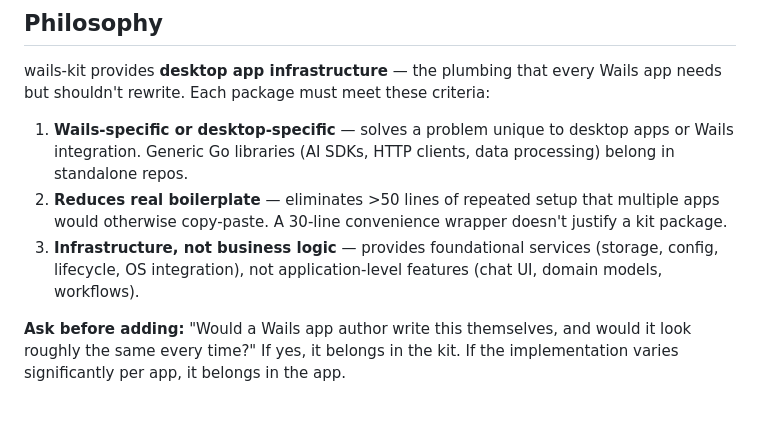
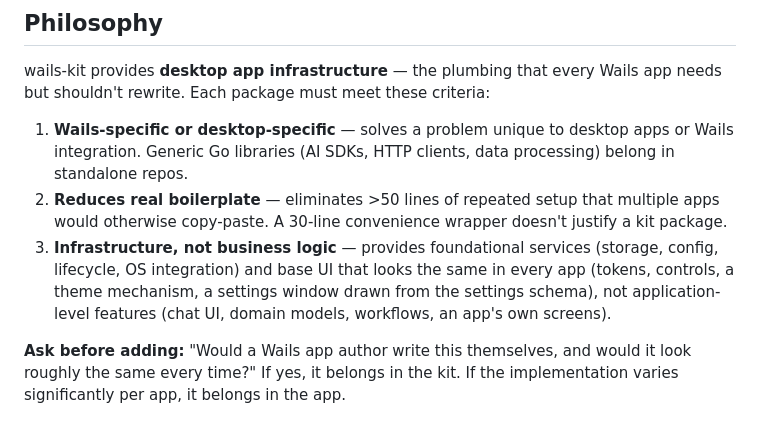
Before and after one commit to jrschumacher/wails-kit, a Markdown page: CLAUDE.md, the part around the change. GitHub-like rendering.

```diff
--- a/CLAUDE.md
+++ b/CLAUDE.md
@@ -10,7 +10,7 @@ wails-kit provides **desktop app infrastructure** — the plumbing that every Wa
 
 1. **Wails-specific or desktop-specific** — solves a problem unique to desktop apps or Wails integration. Generic Go libraries (AI SDKs, HTTP clients, data processing) belong in standalone repos.
 2. **Reduces real boilerplate** — eliminates >50 lines of repeated setup that multiple apps would otherwise copy-paste. A 30-line convenience wrapper doesn't justify a kit package.
-3. **Infrastructure, not business logic** — provides foundational services (storage, config, lifecycle, OS integration), not application-level features (chat UI, domain models, workflows).
+3. **Infrastructure, not business logic** — provides foundational services (storage, config, lifecycle, OS integration) and base UI that looks the same in every app (tokens, controls, a theme mechanism, a settings window drawn from the settings schema), not application-level features (chat UI, domain models, workflows, an app's own screens).
 
 **Ask before adding:** "Would a Wails app author write this themselves, and would it look roughly the same every time?" If yes, it belongs in the kit. If the implementation varies significantly per app, it belongs in the app.
 
```
Also changed, not shown: README.md (+1 -1 lines).
